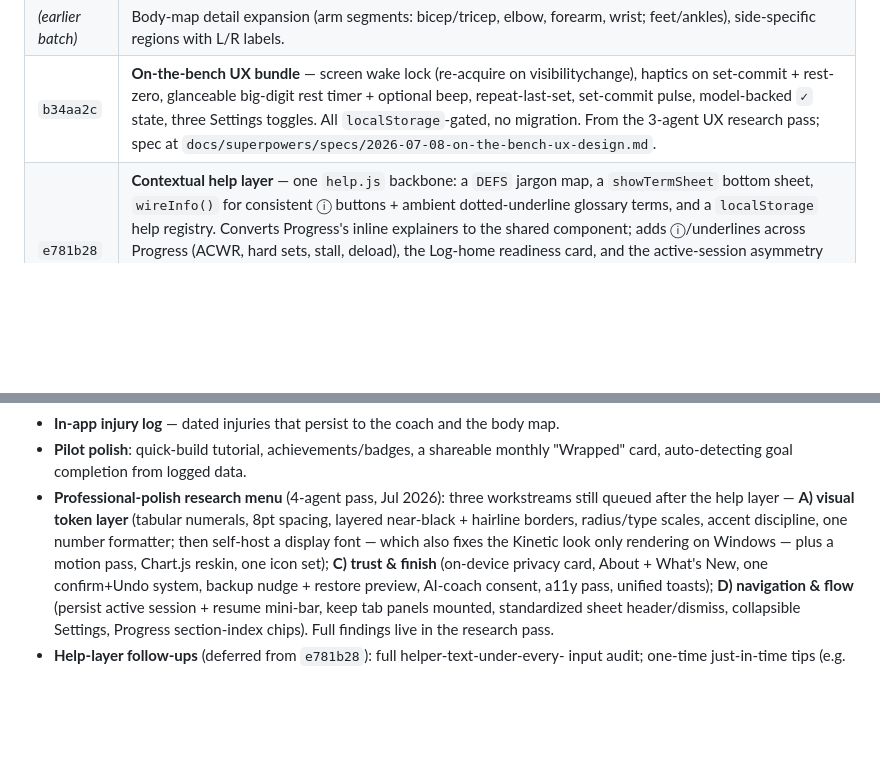
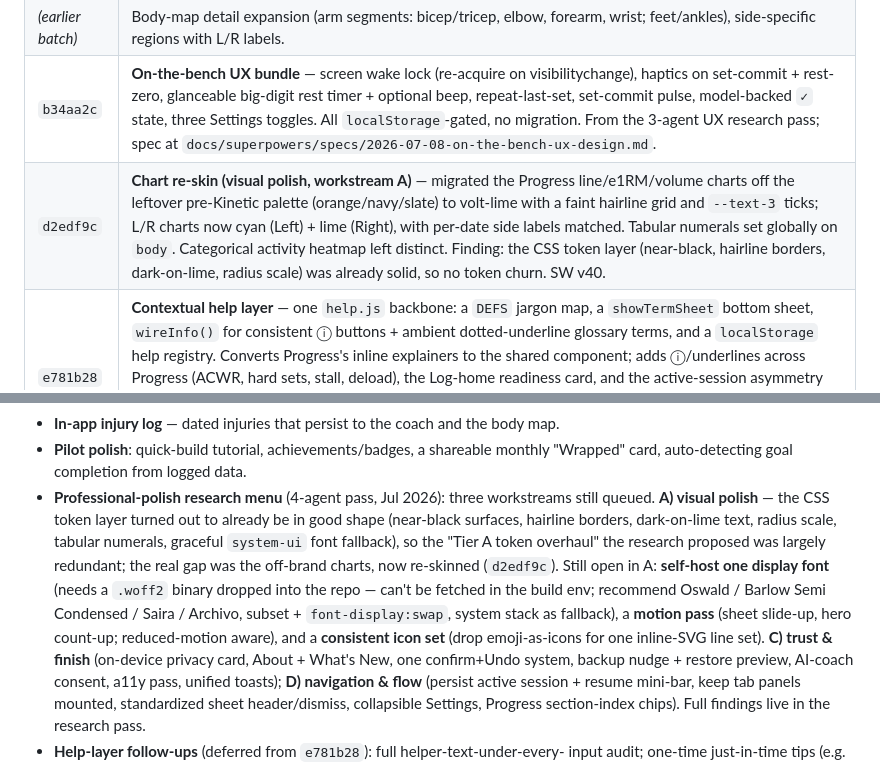
Before and after one commit to MarcoMalone/workout-tracker, a Markdown page: docs/BUILD-LOG.md, 2 parts joined by grey strips. Rendered like a GitHub page; blank space fills up the shorter version.

Commit message:
BUILD-LOG: record chart re-skin; note token layer already solid
Co-Authored-By: Claude Opus 4.8 (1M context) <noreply@anthropic.com>

```diff
--- a/docs/BUILD-LOG.md
+++ b/docs/BUILD-LOG.md
@@ -93,6 +93,7 @@ cache version bumped each release so clients update.
 | `a1e6f1e` | **Goal Coach** (AI proposes daily goals, one-tap add) + **per-exercise rest defaults**. |
 | _(earlier batch)_ | Body-map detail expansion (arm segments: bicep/tricep, elbow, forearm, wrist; feet/ankles), side-specific regions with L/R labels. |
 | `b34aa2c` | **On-the-bench UX bundle** — screen wake lock (re-acquire on visibilitychange), haptics on set-commit + rest-zero, glanceable big-digit rest timer + optional beep, repeat-last-set, set-commit pulse, model-backed `✓` state, three Settings toggles. All `localStorage`-gated, no migration. From the 3-agent UX research pass; spec at `docs/superpowers/specs/2026-07-08-on-the-bench-ux-design.md`. |
+| `d2edf9c` | **Chart re-skin (visual polish, workstream A)** — migrated the Progress line/e1RM/volume charts off the leftover pre-Kinetic palette (orange/navy/slate) to volt-lime with a faint hairline grid and `--text-3` ticks; L/R charts now cyan (Left) + lime (Right), with per-date side labels matched. Tabular numerals set globally on `body`. Categorical activity heatmap left distinct. Finding: the CSS token layer (near-black, hairline borders, dark-on-lime, radius scale) was already solid, so no token churn. SW v40. |
 | `e781b28` | **Contextual help layer** — one `help.js` backbone: a `DEFS` jargon map, a `showTermSheet` bottom sheet, `wireInfo()` for consistent ⓘ buttons + ambient dotted-underline glossary terms, and a `localStorage` help registry. Converts Progress's inline explainers to the shared component; adds ⓘ/underlines across Progress (ACWR, hard sets, stall, deload), the Log-home readiness card, and the active-session asymmetry chip; new first-run teaching empty state on Progress. Static/offline, no migration. From a 4-agent "professional polish" research pass; spec at `docs/superpowers/specs/2026-07-08-help-layer-design.md`. |
 
 Earlier phases (pre–`d23f661`) built the core app: templates, logging (unilateral /
@@ -224,11 +225,16 @@ The app feeds the coach several things; knowing which to use avoids confusion:
 - **Pilot polish**: quick-build tutorial, achievements/badges, a shareable monthly
   "Wrapped" card, auto-detecting goal completion from logged data.
 - **Professional-polish research menu** (4-agent pass, Jul 2026): three workstreams
-  still queued after the help layer — **A) visual token layer** (tabular numerals,
-  8pt spacing, layered near-black + hairline borders, radius/type scales, accent
-  discipline, one number formatter; then self-host a display font — which also fixes
-  the Kinetic look only rendering on Windows — plus a motion pass, Chart.js reskin,
-  one icon set); **C) trust & finish** (on-device privacy card, About + What's New,
+  still queued. **A) visual polish** — the CSS token layer turned out to already be
+  in good shape (near-black surfaces, hairline borders, dark-on-lime text, radius
+  scale, tabular numerals, graceful `system-ui` font fallback), so the "Tier A
+  token overhaul" the research proposed was largely redundant; the real gap was the
+  off-brand charts, now re-skinned (`d2edf9c`). Still open in A: **self-host one
+  display font** (needs a `.woff2` binary dropped into the repo — can't be fetched
+  in the build env; recommend Oswald / Barlow Semi Condensed / Saira / Archivo,
+  subset + `font-display:swap`, system stack as fallback), a **motion pass** (sheet
+  slide-up, hero count-up; reduced-motion aware), and a **consistent icon set**
+  (drop emoji-as-icons for one inline-SVG line set). **C) trust & finish** (on-device privacy card, About + What's New,
   one confirm+Undo system, backup nudge + restore preview, AI-coach consent, a11y
   pass, unified toasts); **D) navigation & flow** (persist active session + resume
   mini-bar, keep tab panels mounted, standardized sheet header/dismiss, collapsible
```
